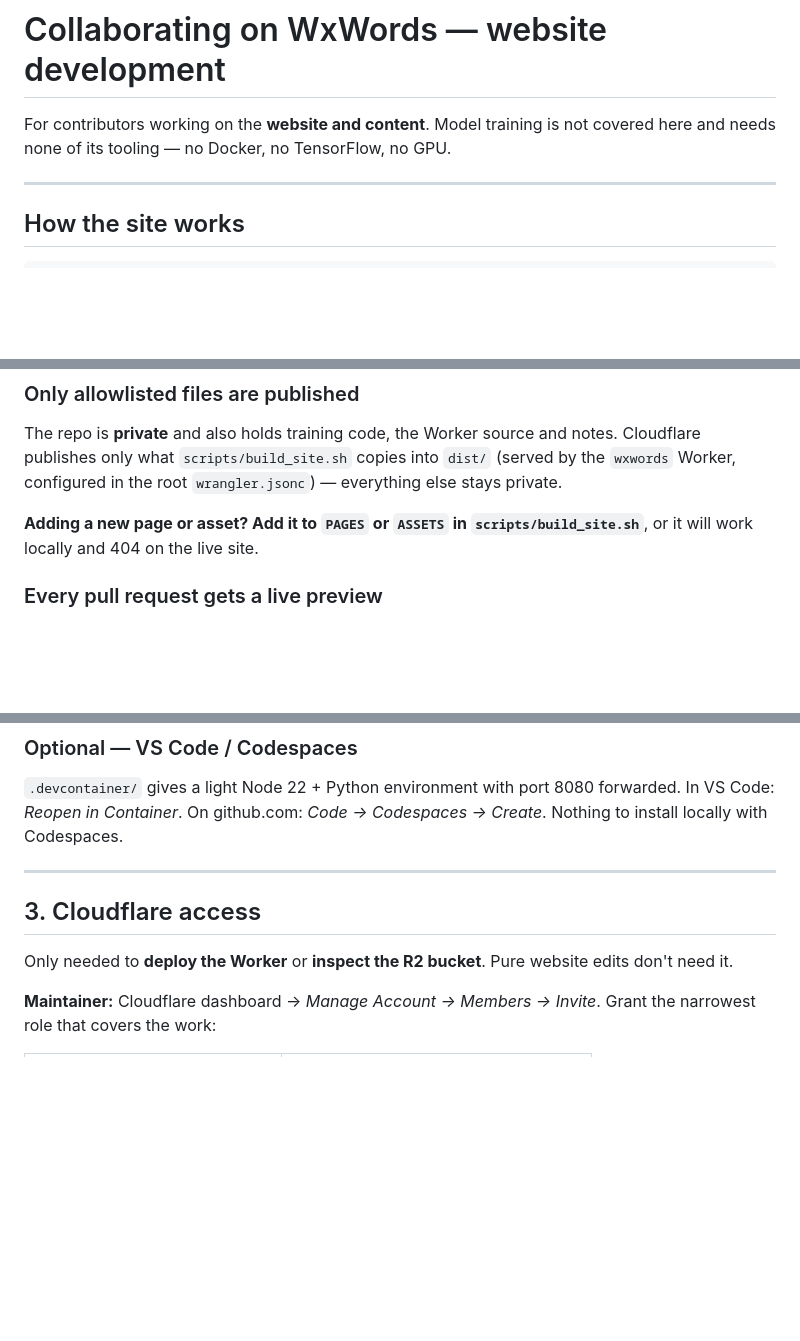
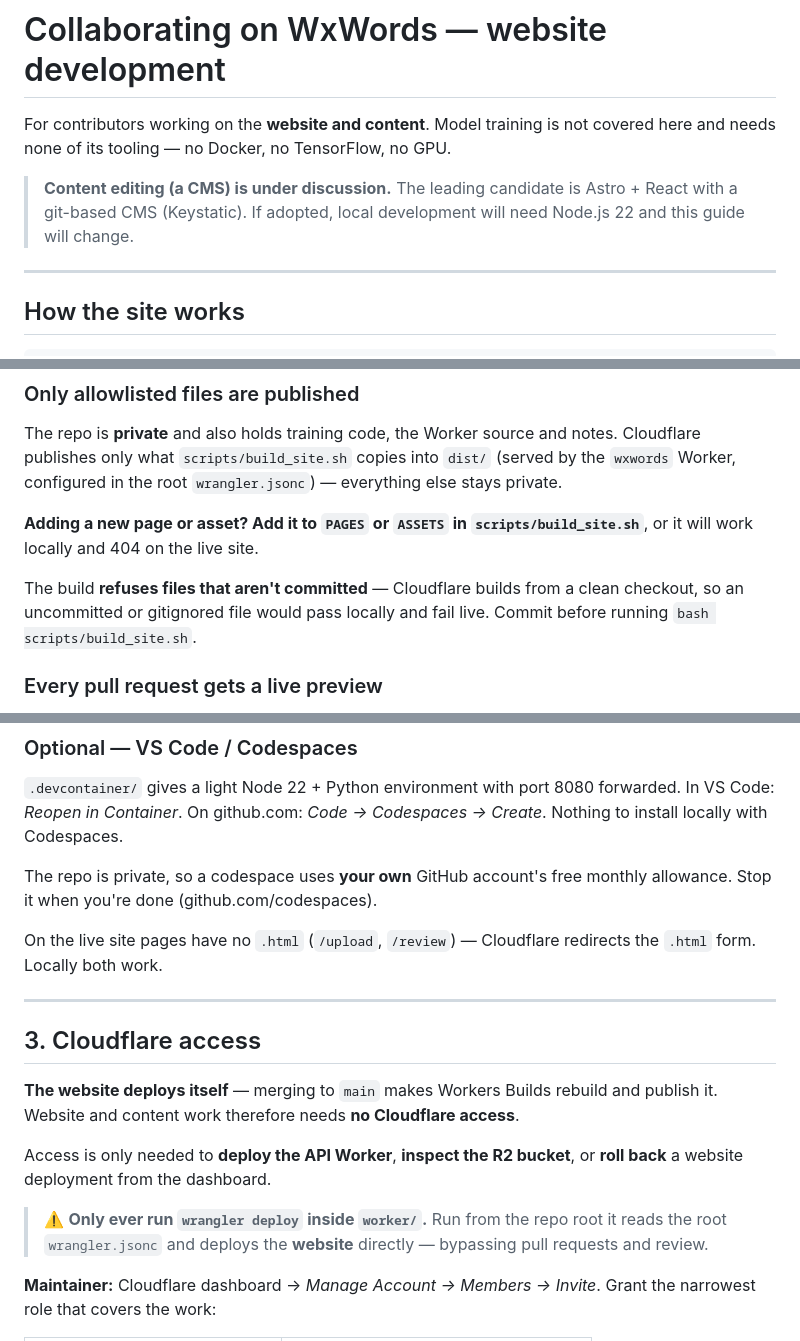
Before and after one commit to tahliasc/wxwords, a Markdown page: COLLABORATING.md, 3 parts joined by grey strips. GitHub-like rendering; blank space fills up the shorter version.

Commit message:
docs: bring COLLABORATING.md in line with the Worker setup
- the website deploys itself on merge; Cloudflare access isn't needed for it
- warn that wrangler deploy from the repo root deploys the WEBSITE directly,
  bypassing review - only run it inside worker/
- run npm test before deploying the API
- the build refuses uncommitted files, so commit before previewing
- Codespaces on a private repo uses the contributor's own allowance
- live URLs drop .html
- CMS decision pending (Astro + Keystatic leading)
- maintainer checklist: enable non-production branch builds for previews

Co-Authored-By: Claude Opus 5 <noreply@anthropic.com>
Claude-Session: https://claude.ai/code/session_01D8cHrJEqx8A63r5u7eS68q

```diff
--- a/COLLABORATING.md
+++ b/COLLABORATING.md
@@ -2,6 +2,10 @@
 
 For contributors working on the **website and content**. Model training is not
 covered here and needs none of its tooling — no Docker, no TensorFlow, no GPU.
+
+> **Content editing (a CMS) is under discussion.** The leading candidate is Astro +
+> React with a git-based CMS (Keystatic). If adopted, local development will need
+> Node.js 22 and this guide will change.
 
 ---
 
@@ -42,6 +46,10 @@ everything else stays private.
 
 **Adding a new page or asset? Add it to `PAGES` or `ASSETS` in
 `scripts/build_site.sh`**, or it will work locally and 404 on the live site.
+
+The build **refuses files that aren't committed** — Cloudflare builds from a clean
+checkout, so an uncommitted or gitignored file would pass locally and fail live.
+Commit before running `bash scripts/build_site.sh`.
 
 ### Every pull request gets a live preview
 
@@ -124,12 +132,25 @@ anyway — it's ~4 GB and stays with the maintainer.
 forwarded. In VS Code: *Reopen in Container*. On github.com: *Code → Codespaces →
 Create*. Nothing to install locally with Codespaces.
 
+The repo is private, so a codespace uses **your own** GitHub account's free monthly
+allowance. Stop it when you're done (github.com/codespaces).
+
+On the live site pages have no `.html` (`/upload`, `/review`) — Cloudflare redirects
+the `.html` form. Locally both work.
+
 ---
 
 ## 3. Cloudflare access
 
-Only needed to **deploy the Worker** or **inspect the R2 bucket**. Pure website edits
-don't need it.
+**The website deploys itself** — merging to `main` makes Workers Builds rebuild and
+publish it. Website and content work therefore needs **no Cloudflare access**.
+
+Access is only needed to **deploy the API Worker**, **inspect the R2 bucket**, or
+**roll back** a website deployment from the dashboard.
+
+> ⚠️ **Only ever run `wrangler deploy` inside `worker/`.** Run from the repo root it
+> reads the root `wrangler.jsonc` and deploys the **website** directly — bypassing
+> pull requests and review.
 
 **Maintainer:** Cloudflare dashboard → *Manage Account → Members → Invite*. Grant the
 narrowest role that covers the work:
```
Also changed, not shown: other parts of COLLABORATING.md (+3 -0 lines).
